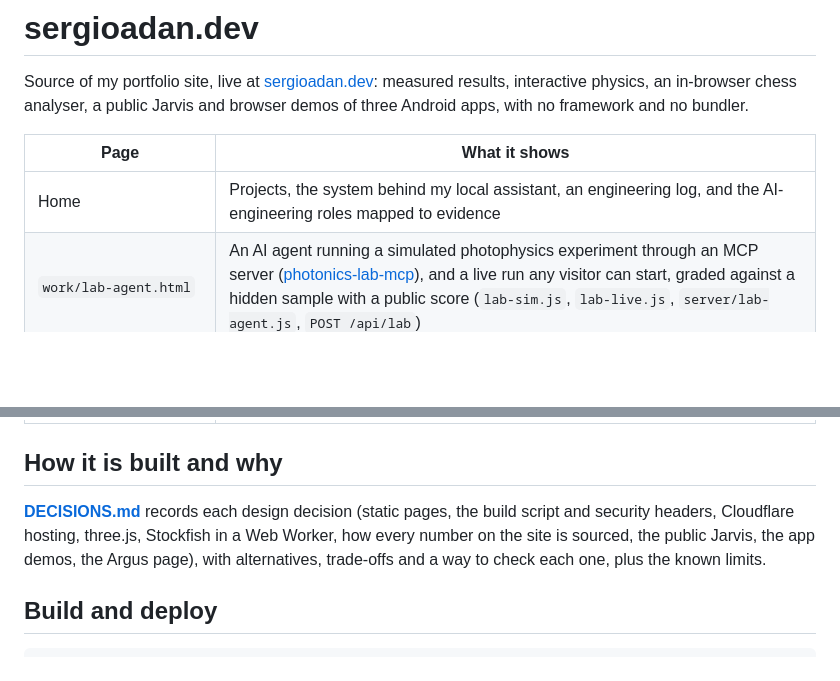
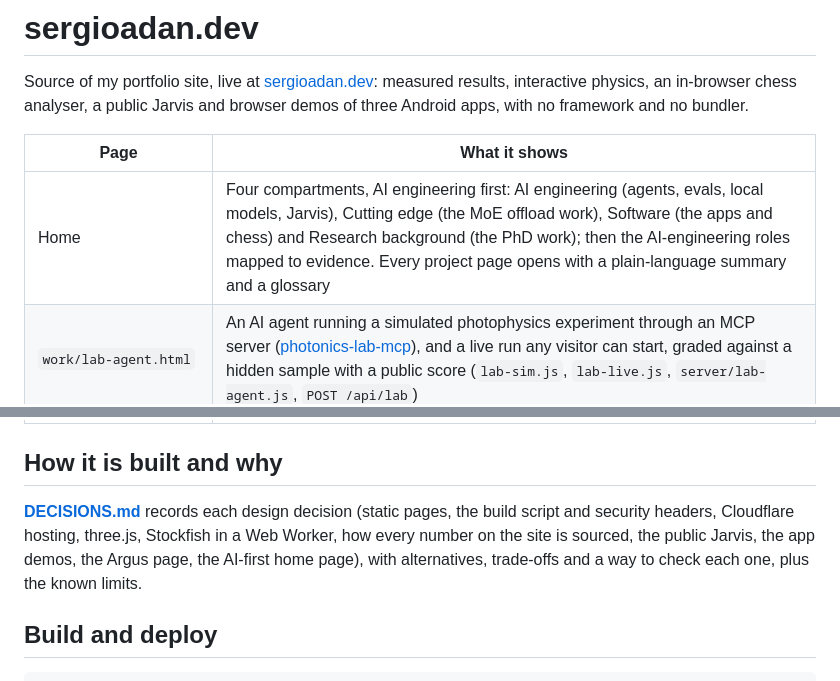
Before and after one commit to sadanbermudez/portfolio-site, a Markdown page: README.md, 2 parts joined by grey strips. GitHub-like rendering; blank space fills up the shorter version.

```diff
--- a/README.md
+++ b/README.md
@@ -4,7 +4,7 @@ Source of my portfolio site, live at [sergioadan.dev](https://sergioadan.dev): m
 
 | Page | What it shows |
 |---|---|
-| Home | Projects, the system behind my local assistant, an engineering log, and the AI-engineering roles mapped to evidence |
+| Home | Four compartments, AI engineering first: AI engineering (agents, evals, local models, Jarvis), Cutting edge (the MoE offload work), Software (the apps and chess) and Research background (the PhD work); then the AI-engineering roles mapped to evidence. Every project page opens with a plain-language summary and a glossary |
 | `work/lab-agent.html` | An AI agent running a simulated photophysics experiment through an MCP server ([photonics-lab-mcp](https://github.com/sadanbermudez/photonics-lab-mcp)), and a live run any visitor can start, graded against a hidden sample with a public score (`lab-sim.js`, `lab-live.js`, `server/lab-agent.js`, `POST /api/lab`) |
 | `work/llama-cpp-stall.html` | A latency investigation in llama.cpp, step by step, with every measured value |
 | `work/moe.html`, `moe.js` | One token through a 284B mixture-of-experts model on a laptop: the measured engine builds, a real-time race of the tokens it wrote, and the drive-bound arithmetic |
@@ -20,7 +20,7 @@ Source of my portfolio site, live at [sergioadan.dev](https://sergioadan.dev): m
 
 ## How it is built and why
 
-**[DECISIONS.md](DECISIONS.md)** records each design decision (static pages, the build script and security headers, Cloudflare hosting, three.js, Stockfish in a Web Worker, how every number on the site is sourced, the public Jarvis, the app demos, the Argus page), with alternatives, trade-offs and a way to check each one, plus the known limits.
+**[DECISIONS.md](DECISIONS.md)** records each design decision (static pages, the build script and security headers, Cloudflare hosting, three.js, Stockfish in a Web Worker, how every number on the site is sourced, the public Jarvis, the app demos, the Argus page, the AI-first home page), with alternatives, trade-offs and a way to check each one, plus the known limits.
 
 ## Build and deploy
 
```
Also changed, not shown: DECISIONS.md (+27 -1 lines).
